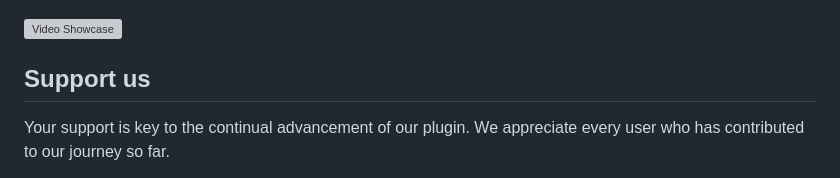
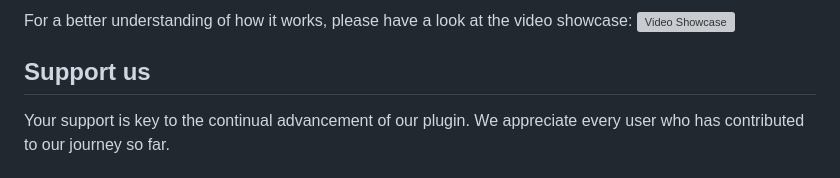
Before and after one commit to GuavaCZ/filament-knowledge-base, a Markdown page: README.md, the part around one of its changes. GitHub-like rendering; grey boxes are pictures that could not be loaded.

```diff
--- a/README.md
+++ b/README.md
@@ -18,4 +22,5 @@ Using our Knowledge Base package, you can write markdown documentation files to
 
+For a better understanding of how it works, please have a look at the video showcase:
 ![Video Showcase](https://github.com/GuavaCZ/filament-knowledge-base/raw/main/docs/images/demo_preview.mov)
 
 ## Support us
```
Also changed, not shown: other parts of README.md (+4 -1 lines), docs/images/screenshot_03.png (added).
